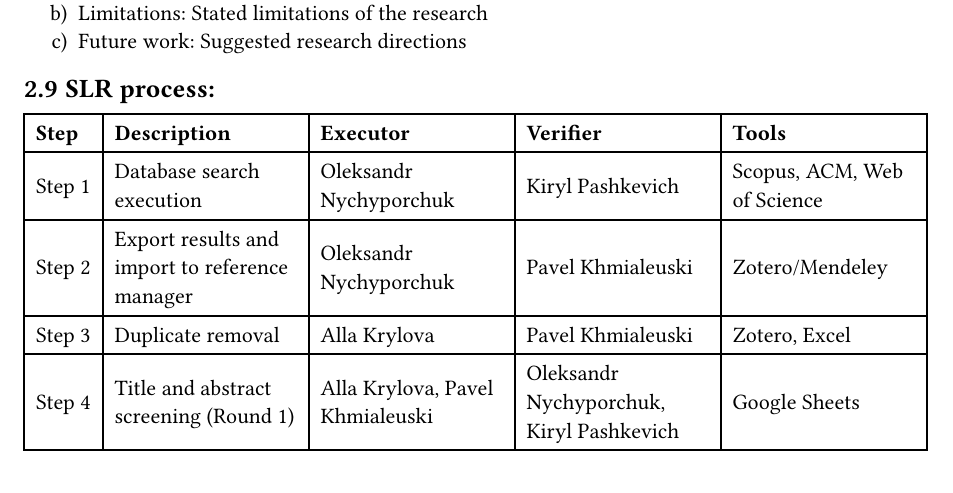
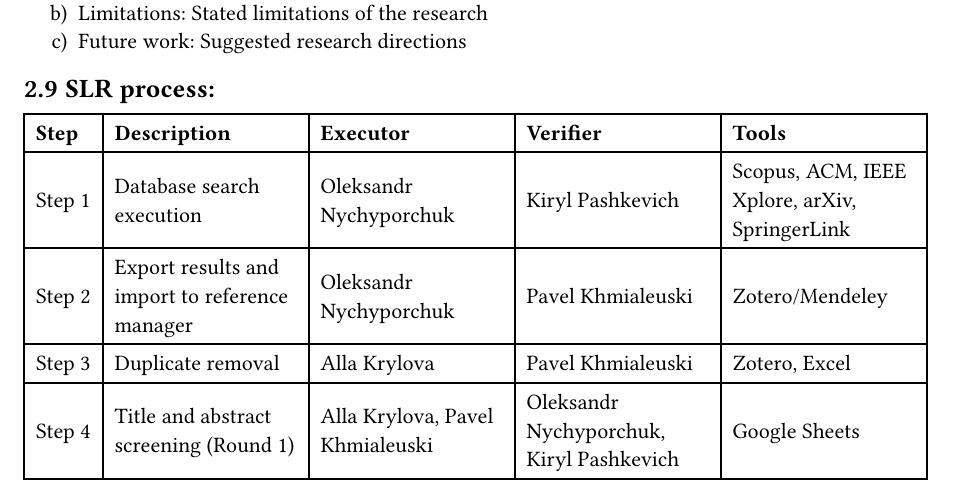
Before and after one commit to Torba2207/The-effect-of-service-mesh-on-microservice-application-performance, a Typst document (SLR/slr_plan.typ): part of page 3 of 9, cut so that both start at the same text. Compiled offline with Typst 0.15.

Commit message:
refactor: update data extraction step to include additional databases

```diff
--- a/SLR/slr_plan.typ
+++ b/SLR/slr_plan.typ
@@ -126,7 +126,7 @@ The following data will be extracted from each selected article and recorded in
   inset: 6pt,
   align: horizon,
   [*Step*], [*Description*], [*Executor*], [*Verifier*], [*Tools*],
-  [Step 1], [Database search execution], [Oleksandr Nychyporchuk], [Kiryl Pashkevich], [Scopus, ACM, Web of Science],
+  [Step 1], [Database search execution], [Oleksandr Nychyporchuk], [Kiryl Pashkevich], [Scopus, ACM, IEEE Xplore, arXiv, SpringerLink],
   [Step 2], [Export results and import to reference manager], [Oleksandr Nychyporchuk], [Pavel Khmialeuski], [Zotero/Mendeley],
   [Step 3], [Duplicate removal], [Alla Krylova], [Pavel Khmialeuski], [Zotero, Excel],
   [Step 4], [Title and abstract screening (Round 1)], [Alla Krylova, Pavel Khmialeuski], [Oleksandr Nychyporchuk, Kiryl Pashkevich], [Google Sheets],
```
